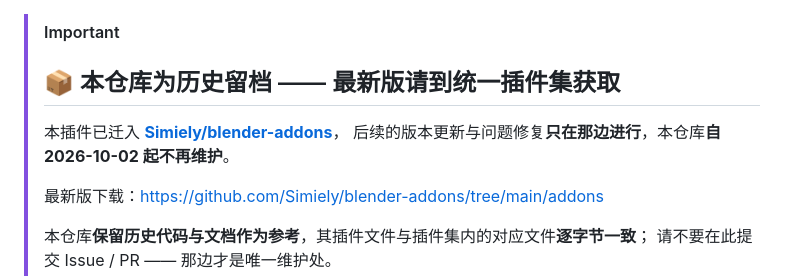
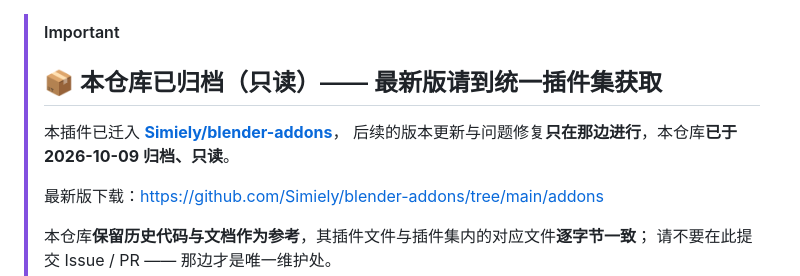
Before and after one commit to Simiely/blender-mesh-face-sorter, a Markdown page: README.md, the part around the change. GitHub-like rendering.

Commit message:
docs: 改判为「已归档只读」（代码已全在 blender-addons）

```diff
--- a/README.md
+++ b/README.md
@@ -1,7 +1,7 @@
 > [!IMPORTANT]
-> ## 📦 本仓库为历史留档 —— 最新版请到统一插件集获取
+> ## 📦 本仓库已归档（只读）—— 最新版请到统一插件集获取
 > 本插件已迁入 **[Simiely/blender-addons](https://github.com/Simiely/blender-addons)**，
-> 后续的版本更新与问题修复**只在那边进行**，本仓库**自 2026-10-02 起不再维护**。
+> 后续的版本更新与问题修复**只在那边进行**，本仓库**已于 2026-10-09 归档、只读**。
 >
 > 最新版下载：https://github.com/Simiely/blender-addons/tree/main/addons
 >
```
